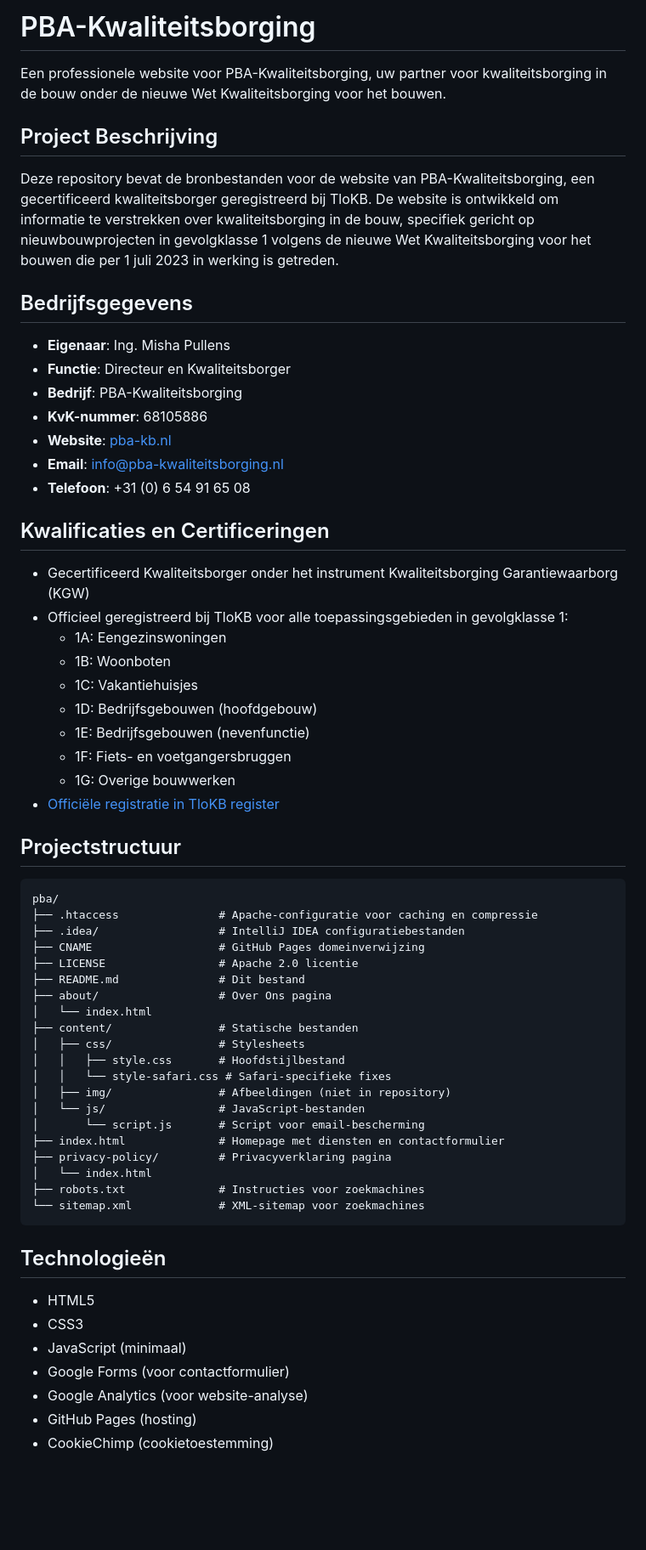
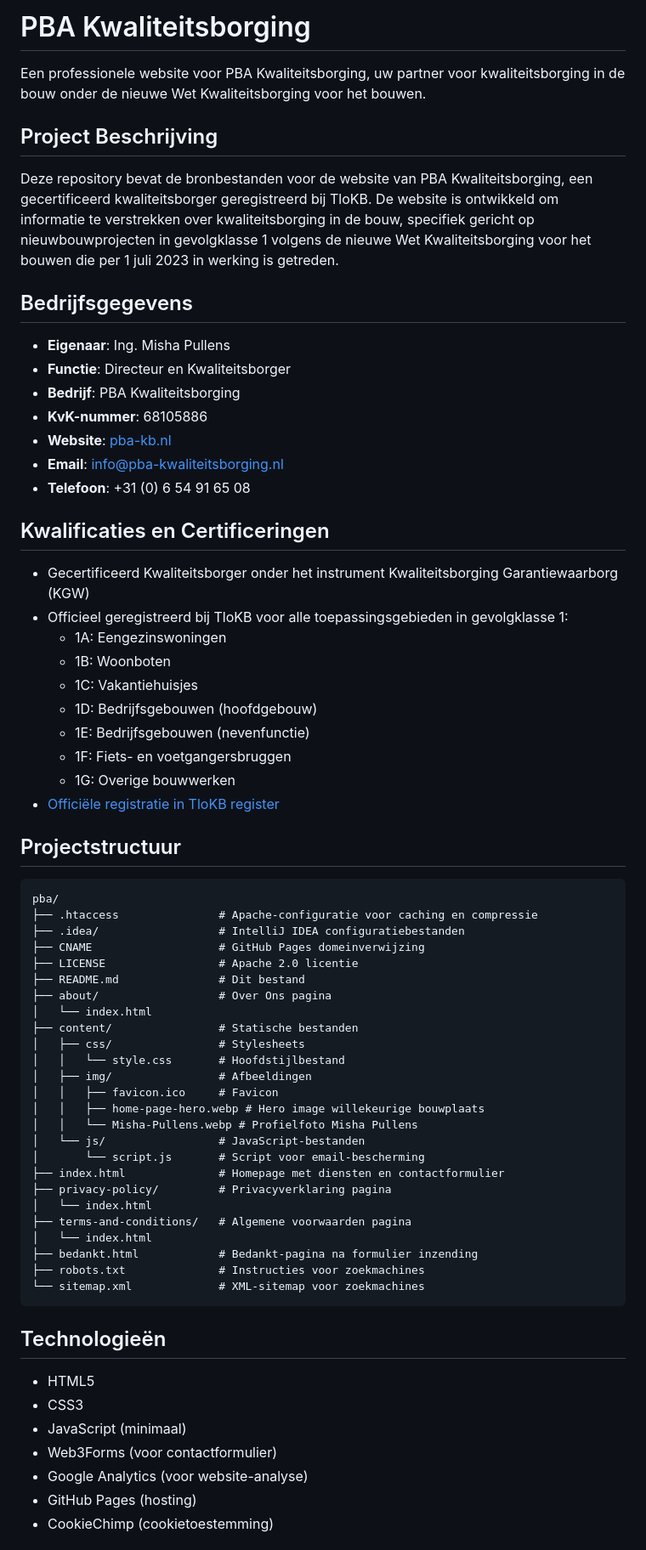
Before and after one commit to youripullens/pba, a Markdown page: README.md, the part around the change printed below. Shown: that part at 85% size. Rendered like a GitHub page; blank space fills up the shorter version.

````diff
--- a/README.md
+++ b/README.md
@@ -1,16 +1,16 @@
-# PBA-Kwaliteitsborging
+# PBA Kwaliteitsborging
 
-Een professionele website voor PBA-Kwaliteitsborging, uw partner voor kwaliteitsborging in de bouw onder de nieuwe Wet Kwaliteitsborging voor het bouwen.
+Een professionele website voor PBA Kwaliteitsborging, uw partner voor kwaliteitsborging in de bouw onder de nieuwe Wet Kwaliteitsborging voor het bouwen.
 
 ## Project Beschrijving
 
-Deze repository bevat de bronbestanden voor de website van PBA-Kwaliteitsborging, een gecertificeerd kwaliteitsborger geregistreerd bij TloKB. De website is ontwikkeld om informatie te verstrekken over kwaliteitsborging in de bouw, specifiek gericht op nieuwbouwprojecten in gevolgklasse 1 volgens de nieuwe Wet Kwaliteitsborging voor het bouwen die per 1 juli 2023 in werking is getreden.
+Deze repository bevat de bronbestanden voor de website van PBA Kwaliteitsborging, een gecertificeerd kwaliteitsborger geregistreerd bij TloKB. De website is ontwikkeld om informatie te verstrekken over kwaliteitsborging in de bouw, specifiek gericht op nieuwbouwprojecten in gevolgklasse 1 volgens de nieuwe Wet Kwaliteitsborging voor het bouwen die per 1 juli 2023 in werking is getreden.
 
 ## Bedrijfsgegevens
 
 - **Eigenaar**: Ing. Misha Pullens
 - **Functie**: Directeur en Kwaliteitsborger
-- **Bedrijf**: PBA-Kwaliteitsborging
+- **Bedrijf**: PBA Kwaliteitsborging
 - **KvK-nummer**: 68105886
 - **Website**: [pba-kb.nl](https://pba-kb.nl)
 - **Email**: info@pba-kwaliteitsborging.nl
@@ -20,13 +20,13 @@ Deze repository bevat de bronbestanden voor de website van PBA-Kwaliteitsborging
 
 - Gecertificeerd Kwaliteitsborger onder het instrument Kwaliteitsborging Garantiewaarborg (KGW)
 - Officieel geregistreerd bij TloKB voor alle toepassingsgebieden in gevolgklasse 1:
-  - 1A: Eengezinswoningen
-  - 1B: Woonboten
-  - 1C: Vakantiehuisjes
-  - 1D: Bedrijfsgebouwen (hoofdgebouw)
-  - 1E: Bedrijfsgebouwen (nevenfunctie)
-  - 1F: Fiets- en voetgangersbruggen
-  - 1G: Overige bouwwerken
+    - 1A: Eengezinswoningen
+    - 1B: Woonboten
+    - 1C: Vakantiehuisjes
+    - 1D: Bedrijfsgebouwen (hoofdgebouw)
+    - 1E: Bedrijfsgebouwen (nevenfunctie)
+    - 1F: Fiets- en voetgangersbruggen
+    - 1G: Overige bouwwerken
 - [Officiële registratie in TloKB register](https://register.tlokb.nl/kb/kwaliteitsborger/pba-kwaliteitsborging)
 
 ## Projectstructuur
@@ -42,14 +42,19 @@ pba/
 │   └── index.html
 ├── content/                # Statische bestanden
 │   ├── css/                # Stylesheets
-│   │   ├── style.css       # Hoofdstijlbestand
-│   │   └── style-safari.css # Safari-specifieke fixes
-│   ├── img/                # Afbeeldingen (niet in repository)
+│   │   └── style.css       # Hoofdstijlbestand
+│   ├── img/                # Afbeeldingen
+│   │   ├── favicon.ico     # Favicon
+│   │   ├── home-page-hero.webp # Hero image willekeurige bouwplaats
+│   │   └── Misha-Pullens.webp # Profielfoto Misha Pullens
 │   └── js/                 # JavaScript-bestanden
 │       └── script.js       # Script voor email-bescherming
 ├── index.html              # Homepage met diensten en contactformulier
 ├── privacy-policy/         # Privacyverklaring pagina
 │   └── index.html
+├── terms-and-conditions/   # Algemene voorwaarden pagina
+│   └── index.html
+├── bedankt.html            # Bedankt-pagina na formulier inzending
 ├── robots.txt              # Instructies voor zoekmachines
 └── sitemap.xml             # XML-sitemap voor zoekmachines
 ```
@@ -59,7 +64,7 @@ pba/
 - HTML5
 - CSS3
 - JavaScript (minimaal)
-- Google Forms (voor contactformulier)
+- Web3Forms (voor contactformulier)
 - Google Analytics (voor website-analyse)
 - GitHub Pages (hosting)
 - CookieChimp (cookietoestemming)
````
Also changed, not shown: other parts of README.md (+60 -20 lines).
